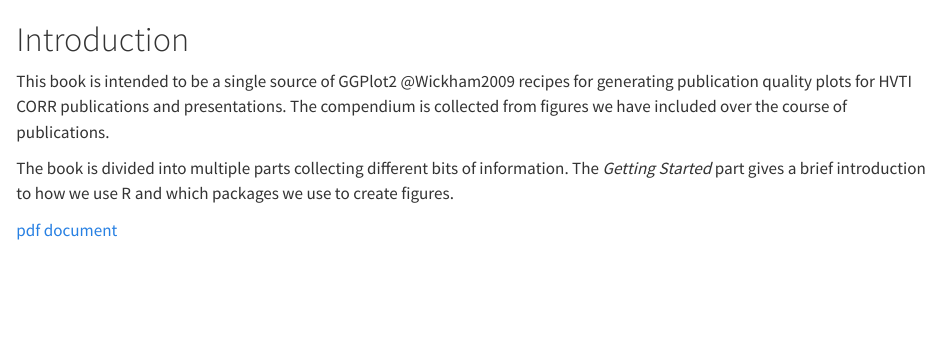
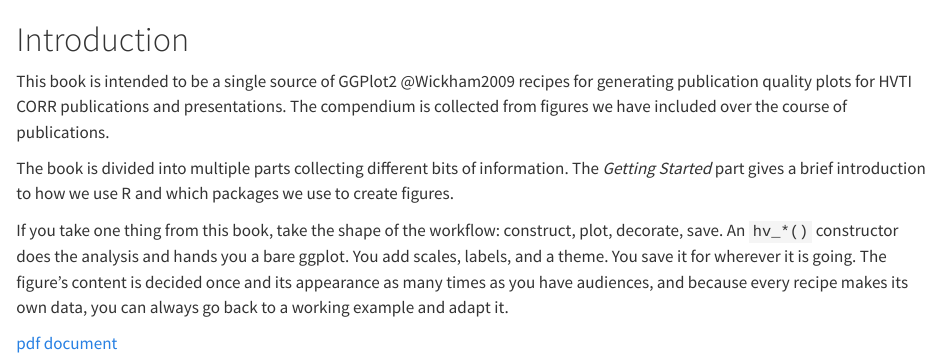
Before and after one commit to ehrlinger/hvti_graphics, a Quarto document (intro.qmd): the page in a window 1100 px wide, from its top. Rendered offline with R 4.5, knitr and Pandoc in place of Quarto, with nearby package versions.

Commit message:
docs(intro): repeat the construct-plot-decorate-save thesis from the summary
Repetition legitimizes — the workflow message now opens and closes the book.

Co-Authored-By: Claude Opus 4.8 <noreply@anthropic.com>

```diff
--- a/intro.qmd
+++ b/intro.qmd
@@ -4,4 +4,11 @@ This book is intended to be a single source of GGPlot2 @Wickham2009 recipes for
 
 The book is divided into multiple parts collecting different bits of information. The *Getting Started* part gives a brief introduction to how we use R and which packages we use to create figures.
 
+If you take one thing from this book, take the shape of the workflow: construct,
+plot, decorate, save. An `hv_*()` constructor does the analysis and hands you a
+bare ggplot. You add scales, labels, and a theme. You save it for wherever it is
+going. The figure's content is decided once and its appearance as many times as
+you have audiences, and because every recipe makes its own data, you can always
+go back to a working example and adapt it.
+
 [pdf document](https://clevelandclinic.sharepoint.com/:b:/t/CORRDeptIntranet/EecPuzSkVclNhcPxHdxLCVoBm8-UzmOOq62UG_-EofpE7w?e=ZJmcrs)
```
